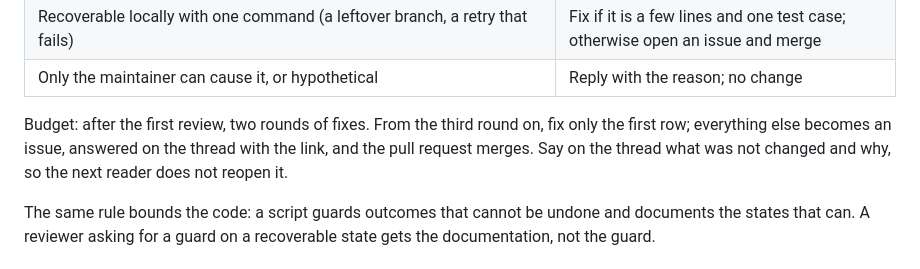
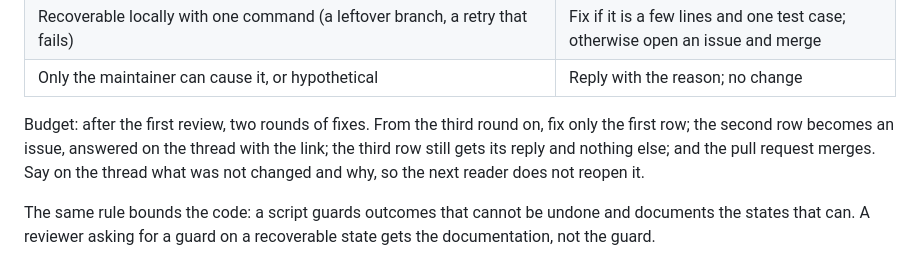
Before and after one commit to coolbress/plinth, a Markdown page: docs/how-to/configure-the-third-party-reviewer.md, the part around the change. Rendered like a GitHub page.

Commit message:
docs(pr-review): the budget sentence keeps the third row as reply-only
Found by the third-party review of this pull request: "everything else
becomes an issue" contradicted the row that says a hypothetical finding gets
a reply and no change. The budget now names the rows.

Assisted-by: Claude:claude-fable-5-1

```diff
--- a/docs/how-to/configure-the-third-party-reviewer.md
+++ b/docs/how-to/configure-the-third-party-reviewer.md
@@ -81,9 +81,10 @@ what is left, not by the reviewer's severity label:
 | Only the maintainer can cause it, or hypothetical | Reply with the reason; no change |
 
 Budget: after the first review, two rounds of fixes. From the third round on,
-fix only the first row; everything else becomes an issue, answered on the
-thread with the link, and the pull request merges. Say on the thread what was
-not changed and why, so the next reader does not reopen it.
+fix only the first row; the second row becomes an issue, answered on the
+thread with the link; the third row still gets its reply and nothing else; and
+the pull request merges. Say on the thread what was not changed and why, so
+the next reader does not reopen it.
 
 The same rule bounds the code: a script guards outcomes that cannot be undone
 and documents the states that can. A reviewer asking for a guard on a
```
